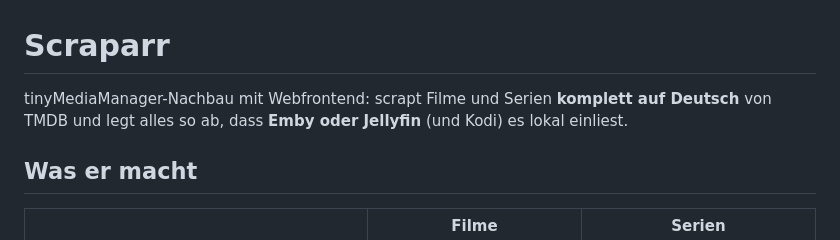
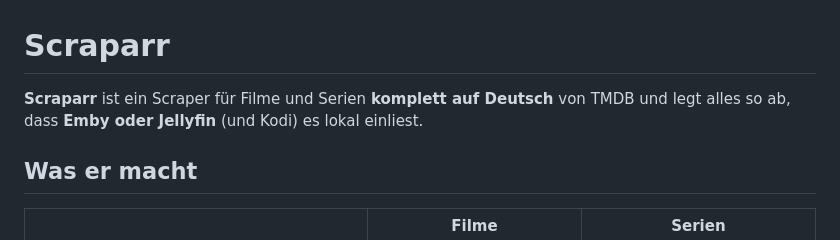
Before and after one commit to Qu3ntyn83/scaparr, a Markdown page: README.md, the part around the change. Rendered like a GitHub page.

```diff
--- a/README.md
+++ b/README.md
@@ -1,6 +1,6 @@
 # Scraparr
 
-tinyMediaManager-Nachbau mit Webfrontend: scrapt Filme und Serien **komplett auf Deutsch** von TMDB
+**Scraparr** ist ein Scraper für Filme und Serien **komplett auf Deutsch** von TMDB
 und legt alles so ab, dass **Emby oder Jellyfin** (und Kodi) es lokal einliest.
 
 ## Was er macht
```
